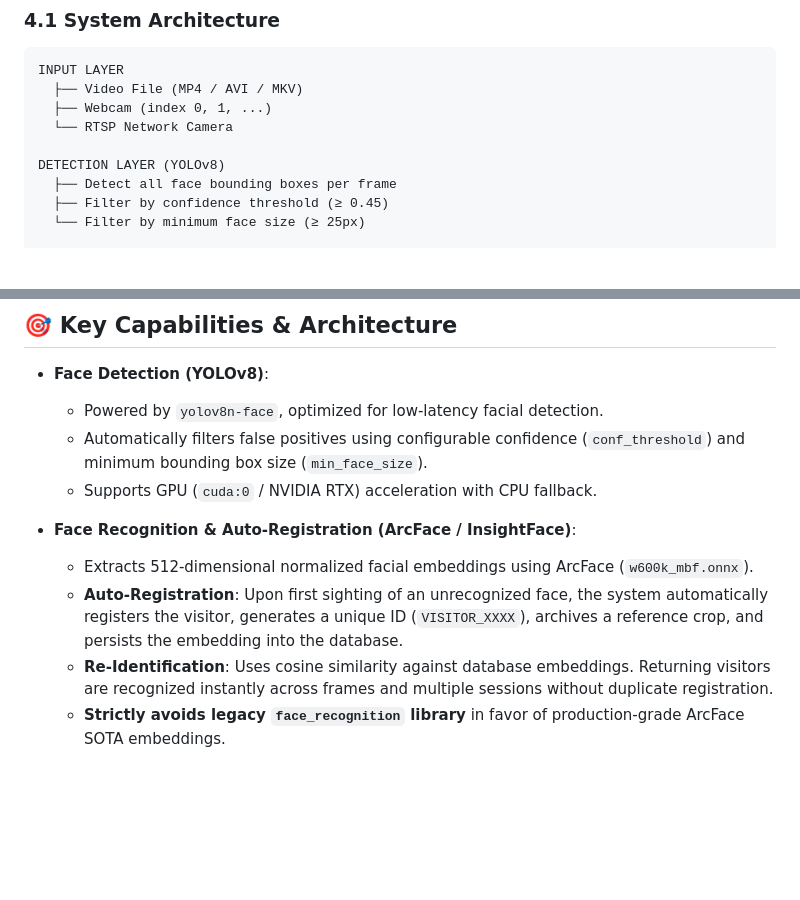
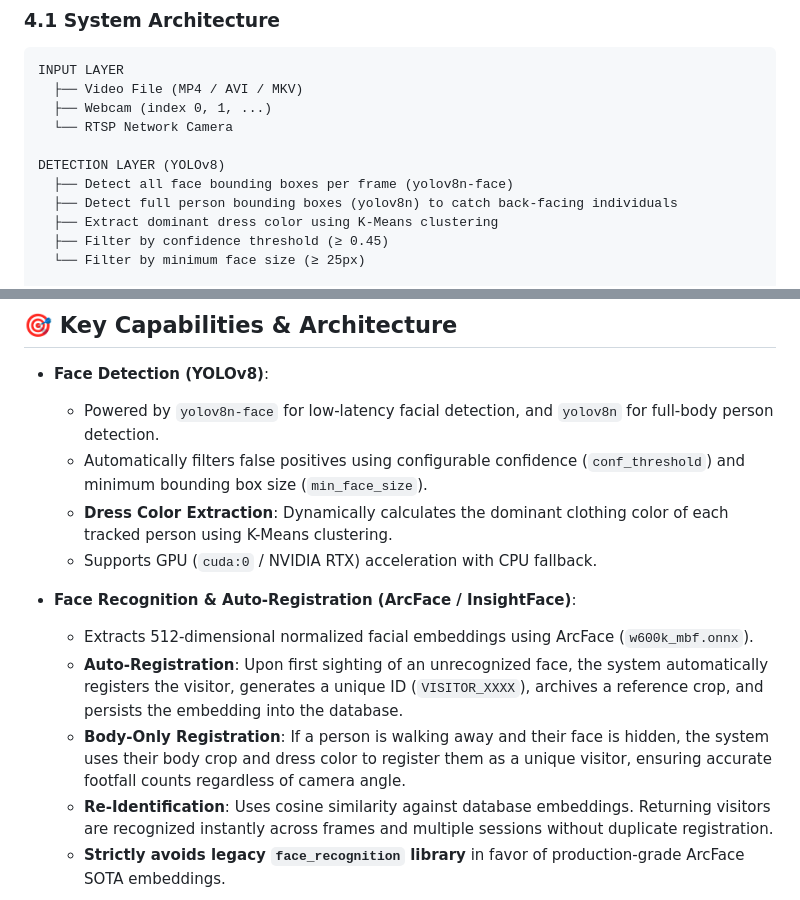
Before and after one commit to Yashwant110606/Intelligent-Face-Tracker-with-Auto-Registration-and-Visitor-Counting, a Markdown page: README.md, 2 parts joined by grey strips. GitHub-like rendering; blank space fills up the shorter version.

```diff
--- a/README.md
+++ b/README.md
@@ -194,7 +197,9 @@ INPUT LAYER
   └── RTSP Network Camera
 
 DETECTION LAYER (YOLOv8)
-  ├── Detect all face bounding boxes per frame
+  ├── Detect all face bounding boxes per frame (yolov8n-face)
+  ├── Detect full person bounding boxes (yolov8n) to catch back-facing individuals
+  ├── Extract dominant dress color using K-Means clustering
   ├── Filter by confidence threshold (≥ 0.45)
   └── Filter by minimum face size (≥ 25px)
 
@@ -451,13 +456,15 @@ An AI-driven unique visitor counter and real-time face tracking system designed
 ## 🎯 Key Capabilities & Architecture
 
 - **Face Detection (YOLOv8)**:
-  - Powered by `yolov8n-face`, optimized for low-latency facial detection.
+  - Powered by `yolov8n-face` for low-latency facial detection, and `yolov8n` for full-body person detection.
   - Automatically filters false positives using configurable confidence (`conf_threshold`) and minimum bounding box size (`min_face_size`).
+  - **Dress Color Extraction**: Dynamically calculates the dominant clothing color of each tracked person using K-Means clustering.
   - Supports GPU (`cuda:0` / NVIDIA RTX) acceleration with CPU fallback.
 
 - **Face Recognition & Auto-Registration (ArcFace / InsightFace)**:
   - Extracts 512-dimensional normalized facial embeddings using ArcFace (`w600k_mbf.onnx`).
   - **Auto-Registration**: Upon first sighting of an unrecognized face, the system automatically registers the visitor, generates a unique ID (`VISITOR_XXXX`), archives a reference crop, and persists the embedding into the database.
+  - **Body-Only Registration**: If a person is walking away and their face is hidden, the system uses their body crop and dress color to register them as a unique visitor, ensuring accurate footfall counts regardless of camera angle.
   - **Re-Identification**: Uses cosine similarity against database embeddings. Returning visitors are recognized instantly across frames and multiple sessions without duplicate registration.
   - **Strictly avoids legacy `face_recognition` library** in favor of production-grade ArcFace SOTA embeddings.
 
```
Also changed, not shown: other parts of README.md (+5 -25 lines).
